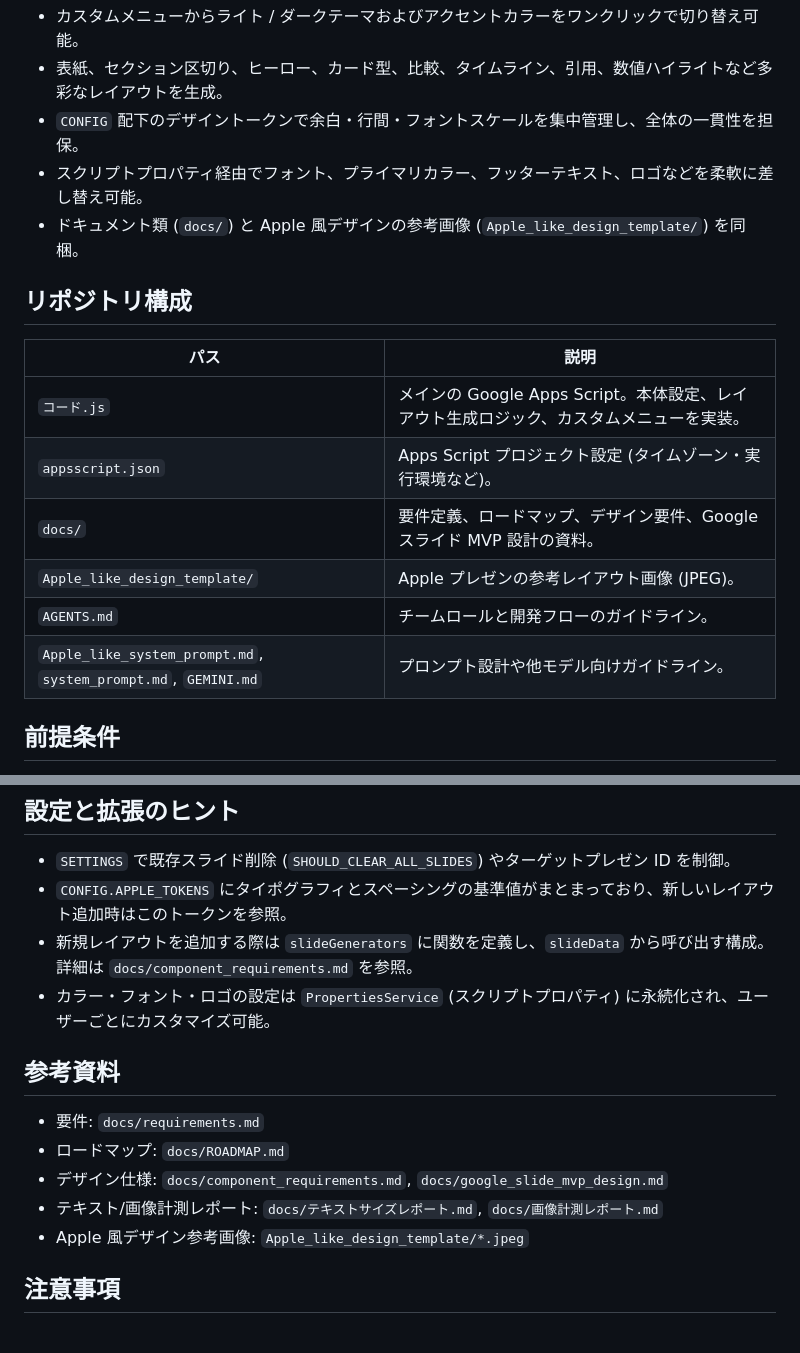
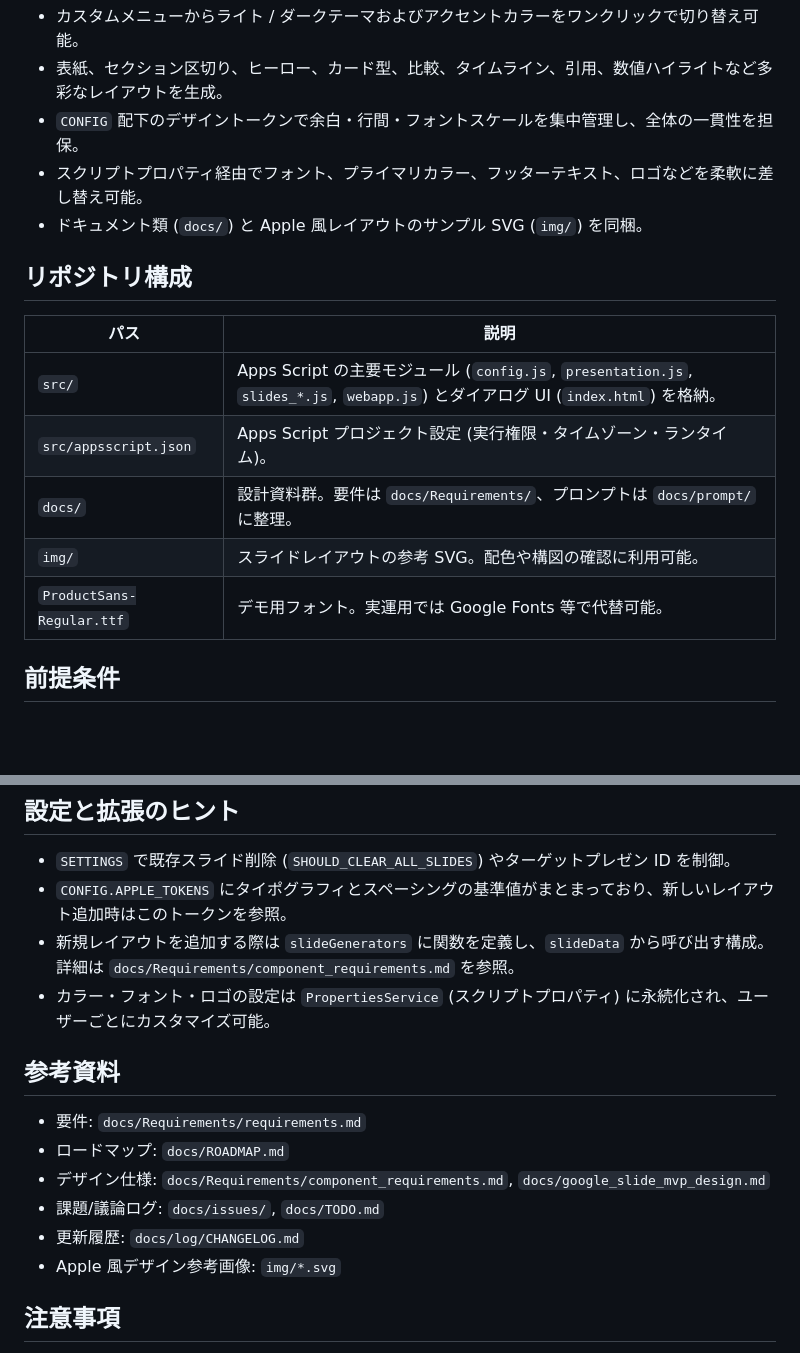
Before and after one commit to path-finder2002/Apple_design_like_Majin_prompt, a Markdown page: README.md, 2 parts joined by grey strips. Rendered like a GitHub page; blank space fills up the shorter version.

```diff
--- a/README.md
+++ b/README.md
@@ -8,17 +8,16 @@ Google Apps Script を用いて Apple らしいミニマルな Google スライ
 - 表紙、セクション区切り、ヒーロー、カード型、比較、タイムライン、引用、数値ハイライトなど多彩なレイアウトを生成。
 - `CONFIG` 配下のデザイントークンで余白・行間・フォントスケールを集中管理し、全体の一貫性を担保。
 - スクリプトプロパティ経由でフォント、プライマリカラー、フッターテキスト、ロゴなどを柔軟に差し替え可能。
-- ドキュメント類 (`docs/`) と Apple 風デザインの参考画像 (`Apple_like_design_template/`) を同梱。
+- ドキュメント類 (`docs/`) と Apple 風レイアウトのサンプル SVG (`img/`) を同梱。
 
 ## リポジトリ構成
 | パス | 説明 |
 | --- | --- |
-| `コード.js` | メインの Google Apps Script。本体設定、レイアウト生成ロジック、カスタムメニューを実装。 |
-| `appsscript.json` | Apps Script プロジェクト設定 (タイムゾーン・実行環境など)。 |
-| `docs/` | 要件定義、ロードマップ、デザイン要件、Google スライド MVP 設計の資料。 |
-| `Apple_like_design_template/` | Apple プレゼンの参考レイアウト画像 (JPEG)。 |
-| `AGENTS.md` | チームロールと開発フローのガイドライン。 |
-| `Apple_like_system_prompt.md`, `system_prompt.md`, `GEMINI.md` | プロンプト設計や他モデル向けガイドライン。 |
+| `src/` | Apps Script の主要モジュール (`config.js`, `presentation.js`, `slides_*.js`, `webapp.js`) とダイアログ UI (`index.html`) を格納。 |
+| `src/appsscript.json` | Apps Script プロジェクト設定 (実行権限・タイムゾーン・ランタイム)。 |
+| `docs/` | 設計資料群。要件は `docs/Requirements/`、プロンプトは `docs/prompt/` に整理。 |
+| `img/` | スライドレイアウトの参考 SVG。配色や構図の確認に利用可能。 |
+| `ProductSans-Regular.ttf` | デモ用フォント。実運用では Google Fonts 等で代替可能。 |
 
 ## 前提条件
 - Node.js (推奨: LTS) と npm
@@ -55,15 +90,16 @@ Google Apps Script を用いて Apple らしいミニマルな Google スライ
 ## 設定と拡張のヒント
 - `SETTINGS` で既存スライド削除 (`SHOULD_CLEAR_ALL_SLIDES`) やターゲットプレゼン ID を制御。
 - `CONFIG.APPLE_TOKENS` にタイポグラフィとスペーシングの基準値がまとまっており、新しいレイアウト追加時はこのトークンを参照。
-- 新規レイアウトを追加する際は `slideGenerators` に関数を定義し、`slideData` から呼び出す構成。詳細は `docs/component_requirements.md` を参照。
+- 新規レイアウトを追加する際は `slideGenerators` に関数を定義し、`slideData` から呼び出す構成。詳細は `docs/Requirements/component_requirements.md` を参照。
 - カラー・フォント・ロゴの設定は `PropertiesService` (スクリプトプロパティ) に永続化され、ユーザーごとにカスタマイズ可能。
 
 ## 参考資料
-- 要件: `docs/requirements.md`
+- 要件: `docs/Requirements/requirements.md`
 - ロードマップ: `docs/ROADMAP.md`
-- デザイン仕様: `docs/component_requirements.md`, `docs/google_slide_mvp_design.md`
-- テキスト/画像計測レポート: `docs/テキストサイズレポート.md`, `docs/画像計測レポート.md`
-- Apple 風デザイン参考画像: `Apple_like_design_template/*.jpeg`
+- デザイン仕様: `docs/Requirements/component_requirements.md`, `docs/google_slide_mvp_design.md`
+- 課題/議論ログ: `docs/issues/`, `docs/TODO.md`
+- 更新履歴: `docs/log/CHANGELOG.md`
+- Apple 風デザイン参考画像: `img/*.svg`
 
 ## 注意事項
 - Apps Script の実行時間・クォータ制限を考慮してスライド構成を調整する。
```
Also changed, not shown: other parts of README.md (+37 -1 lines).
